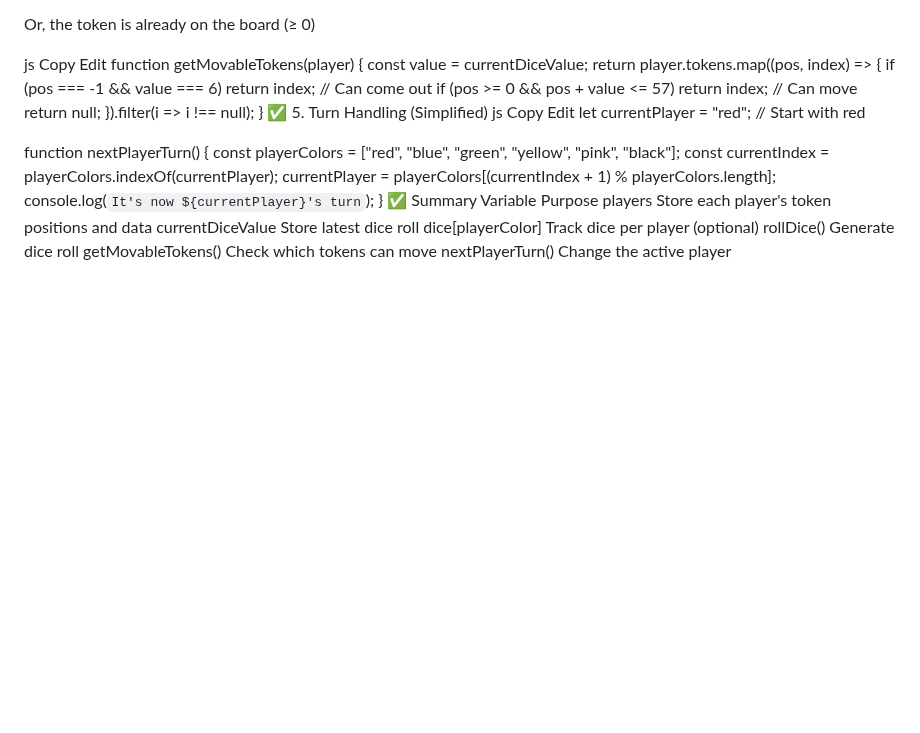
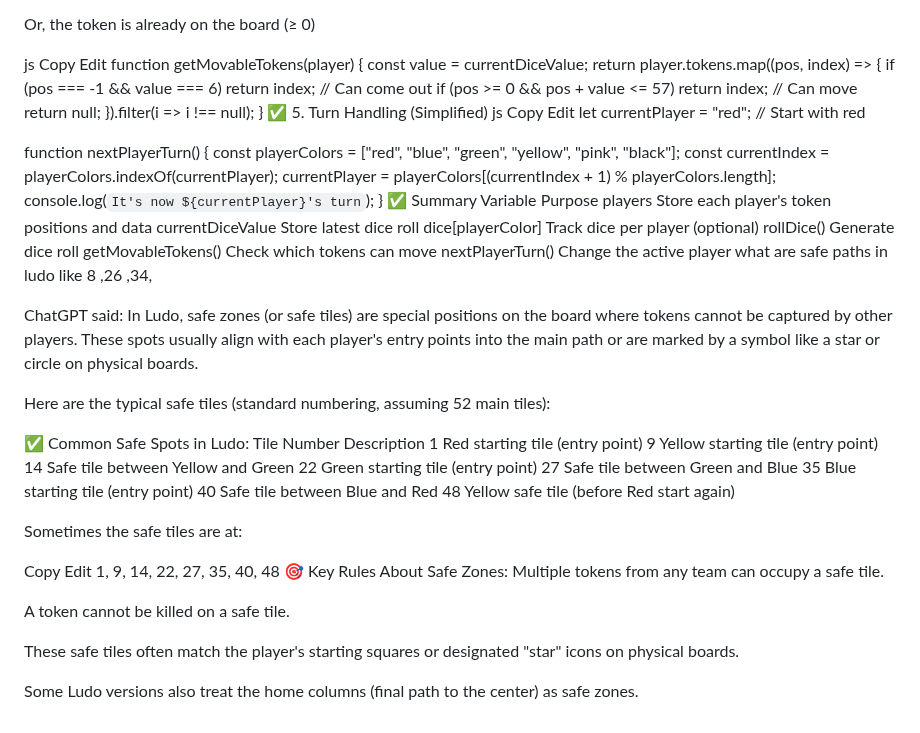
Before and after one commit to OfferPk/manusailudo, a Markdown page: README.md, the part around the change. Drawn GitHub-style; blank space fills up the shorter version.

```diff
--- a/README.md
+++ b/README.md
@@ -1566,3 +1566,35 @@ dice[playerColor]	Track dice per player (optional)
 rollDice()	Generate dice roll
 getMovableTokens()	Check which tokens can move
 nextPlayerTurn()	Change the active player
+what are safe paths in ludo like 8 ,26 ,34,
+
+
+ChatGPT said:
+In Ludo, safe zones (or safe tiles) are special positions on the board where tokens cannot be captured by other players. These spots usually align with each player's entry points into the main path or are marked by a symbol like a star or circle on physical boards.
+
+Here are the typical safe tiles (standard numbering, assuming 52 main tiles):
+
+✅ Common Safe Spots in Ludo:
+Tile Number	Description
+1	Red starting tile (entry point)
+9	Yellow starting tile (entry point)
+14	Safe tile between Yellow and Green
+22	Green starting tile (entry point)
+27	Safe tile between Green and Blue
+35	Blue starting tile (entry point)
+40	Safe tile between Blue and Red
+48	Yellow safe tile (before Red start again)
+
+Sometimes the safe tiles are at:
+
+Copy
+Edit
+1, 9, 14, 22, 27, 35, 40, 48
+🎯 Key Rules About Safe Zones:
+Multiple tokens from any team can occupy a safe tile.
+
+A token cannot be killed on a safe tile.
+
+These safe tiles often match the player's starting squares or designated "star" icons on physical boards.
+
+Some Ludo versions also treat the home columns (final path to the center) as safe zones.
```
